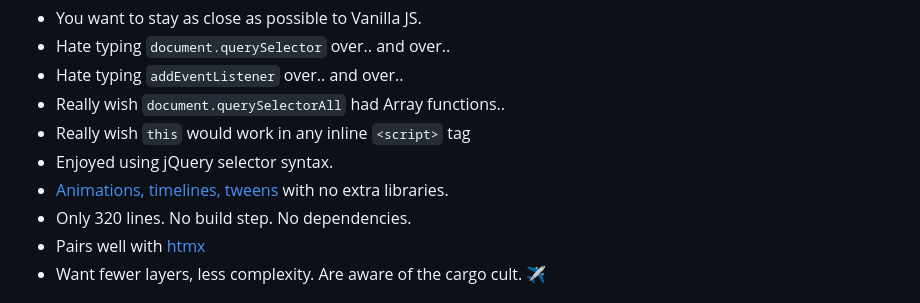
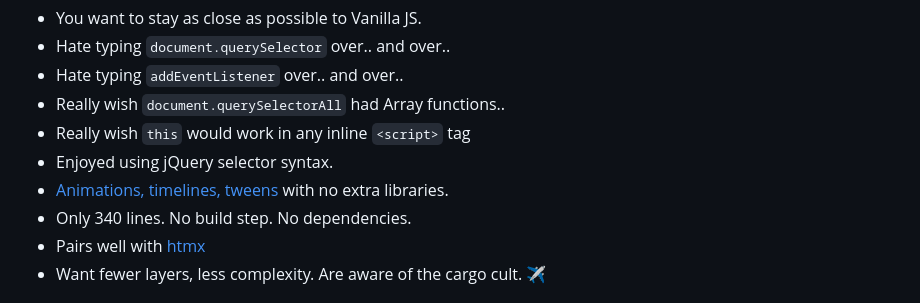
Before and after one commit to gnat/surreal, a Markdown page: README.md, the part around the change. GitHub-like rendering.

Commit message:
Line count update

```diff
--- a/README.md
+++ b/README.md
@@ -21,7 +21,7 @@ For devs who love ergonomics! You may appreciate Surreal if:
 * Really wish `this` would work in any inline `<script>` tag
 * Enjoyed using jQuery selector syntax.
 * [Animations, timelines, tweens](#-quick-start) with no extra libraries.
-* Only 320 lines. No build step. No dependencies.
+* Only 340 lines. No build step. No dependencies.
 * Pairs well with [htmx](https://htmx.org)
 * Want fewer layers, less complexity. Are aware of the cargo cult. ✈️
 
```
